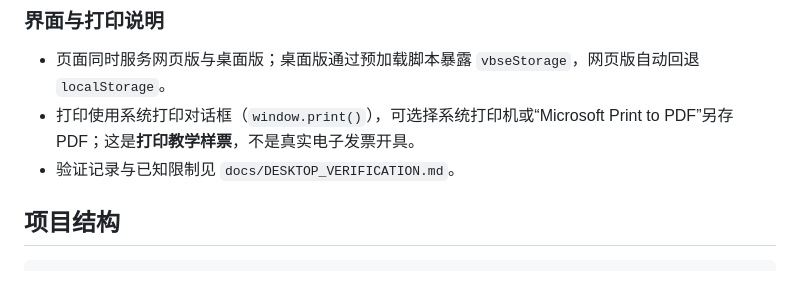
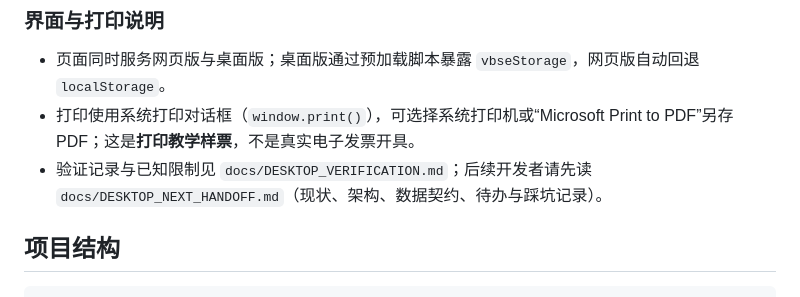
Before and after one commit to wufanya/VBSE, a Markdown page: README.md, the part around the change. GitHub-like rendering.

```diff
--- a/README.md
+++ b/README.md
@@ -89,7 +89,7 @@ release/VBSE-发票教学工具-Setup-<版本>.exe   # 安装程序（Windows x6
 
 - 页面同时服务网页版与桌面版；桌面版通过预加载脚本暴露 `vbseStorage`，网页版自动回退 `localStorage`。
 - 打印使用系统打印对话框（`window.print()`），可选择系统打印机或“Microsoft Print to PDF”另存 PDF；这是**打印教学样票**，不是真实电子发票开具。
-- 验证记录与已知限制见 `docs/DESKTOP_VERIFICATION.md`。
+- 验证记录与已知限制见 `docs/DESKTOP_VERIFICATION.md`；后续开发者请先读 `docs/DESKTOP_NEXT_HANDOFF.md`（现状、架构、数据契约、待办与踩坑记录）。
 
 ## 项目结构
 
```
Also changed, not shown: docs/DESKTOP_NEXT_HANDOFF.md (added, +290 -0 lines), docs/DESKTOP_VERIFICATION.md (+2 -0 lines).
